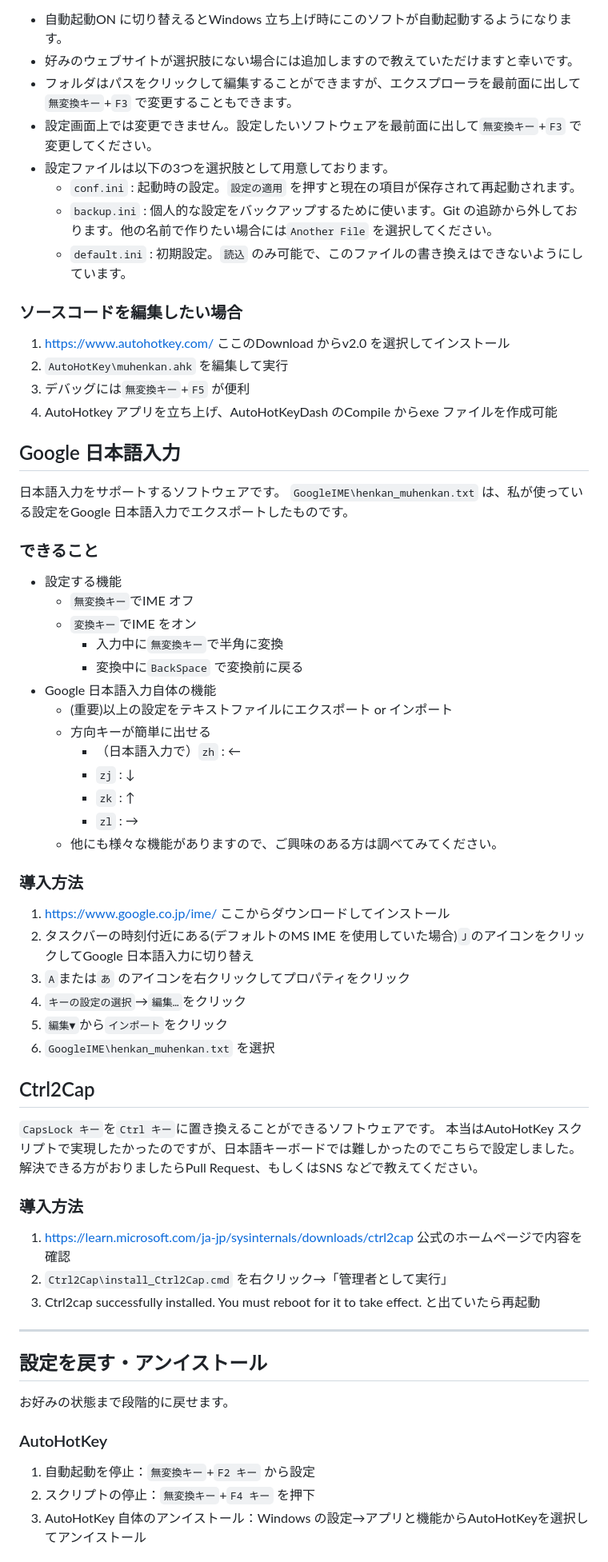
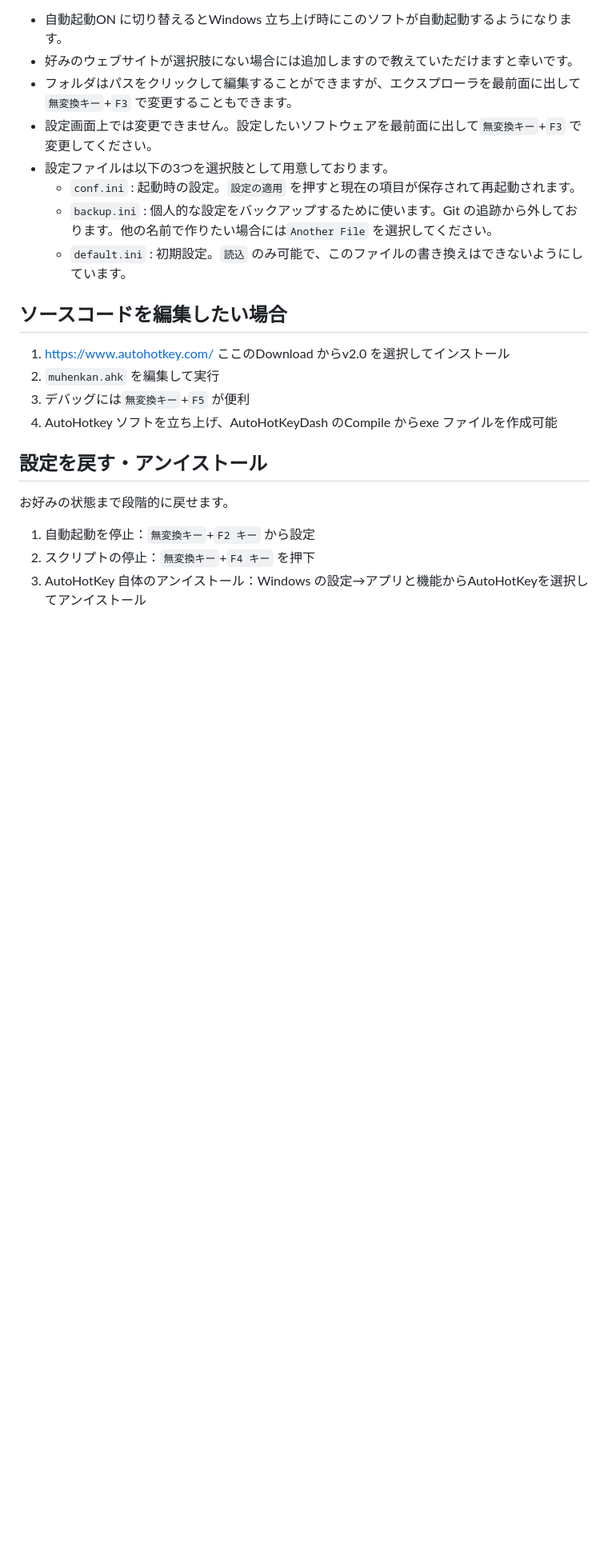
Before and after one commit to kimushun1101/muhenkan-switch, a Markdown page: README.md, the part around the change printed below. Shown: that part at 80% size. Rendered like a GitHub page; blank space fills up the shorter version.

Commit message:
FIX AutoHotKey only

```diff
--- a/README.md
+++ b/README.md
@@ -95,55 +78,14 @@ Windows のキーボード操作を効率化するプログラムです。
     - `backup.ini` : 個人的な設定をバックアップするために使います。Git の追跡から外しております。他の名前で作りたい場合には`Another File` を選択してください。
     - `default.ini` : 初期設定。`読込` のみ可能で、このファイルの書き換えはできないようにしています。
 
-
-### ソースコードを編集したい場合
+## ソースコードを編集したい場合
 1. https://www.autohotkey.com/ ここのDownload からv2.0 を選択してインストール
-2. `AutoHotKey\muhenkan.ahk` を編集して実行
+2. `muhenkan.ahk` を編集して実行
 3. デバッグには`無変換キー`+`F5` が便利
-4. AutoHotkey アプリを立ち上げ、AutoHotKeyDash のCompile からexe ファイルを作成可能
-
-## Google 日本語入力
-日本語入力をサポートするソフトウェアです。
-`GoogleIME\henkan_muhenkan.txt` は、私が使っている設定をGoogle 日本語入力でエクスポートしたものです。
-### できること
-- 設定する機能
-  - `無変換キー`でIME オフ
-  - `変換キー`でIME をオン
-    - 入力中に`無変換キー`で半角に変換
-    - 変換中に`BackSpace` で変換前に戻る
-- Google 日本語入力自体の機能
-  - (重要)以上の設定をテキストファイルにエクスポート or インポート
-  - 方向キーが簡単に出せる
-    - （日本語入力で）`zh` : ←
-    - `zj` : ↓
-    - `zk` : ↑
-    - `zl` : →
-  - 他にも様々な機能がありますので、ご興味のある方は調べてみてください。
-
-### 導入方法
-1. https://www.google.co.jp/ime/
-ここからダウンロードしてインストール
-2. タスクバーの時刻付近にある(デフォルトのMS IME を使用していた場合)`J`のアイコンをクリックしてGoogle 日本語入力に切り替え
-3. `A`または`あ` のアイコンを右クリックしてプロパティをクリック
-4. `キーの設定の選択`→`編集…`をクリック
-5. `編集▼`から`インポート`をクリック
-6. `GoogleIME\henkan_muhenkan.txt` を選択
-
-## Ctrl2Cap
-`CapsLock キー`を`Ctrl キー`に置き換えることができるソフトウェアです。
-本当はAutoHotKey スクリプトで実現したかったのですが、日本語キーボードでは難しかったのでこちらで設定しました。
-解決できる方がおりましたらPull Request、もしくはSNS などで教えてください。
-### 導入方法
-1. https://learn.microsoft.com/ja-jp/sysinternals/downloads/ctrl2cap
-公式のホームページで内容を確認
-2. `Ctrl2Cap\install_Ctrl2Cap.cmd` を右クリック→「管理者として実行」
-3. Ctrl2cap successfully installed. You must reboot for it to take effect. と出ていたら再起動
-
----
+4. AutoHotkey ソフトを立ち上げ、AutoHotKeyDash のCompile からexe ファイルを作成可能
 
 ## 設定を戻す・アンイストール
 お好みの状態まで段階的に戻せます。
-### AutoHotKey
 1. 自動起動を停止：`無変換キー`+`F2 キー` から設定
 2. スクリプトの停止：`無変換キー`+`F4 キー` を押下
 3. AutoHotKey 自体のアンイストール：Windows の設定→アプリと機能からAutoHotKeyを選択してアンイストール
```
Also changed, not shown: other parts of README.md (+12 -40 lines), img/config.png (added), img/keyboard.png (added), 8 other files.
